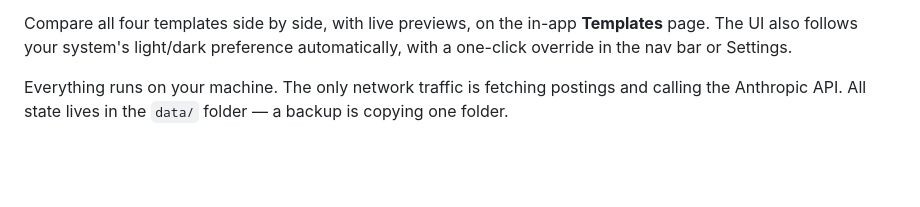
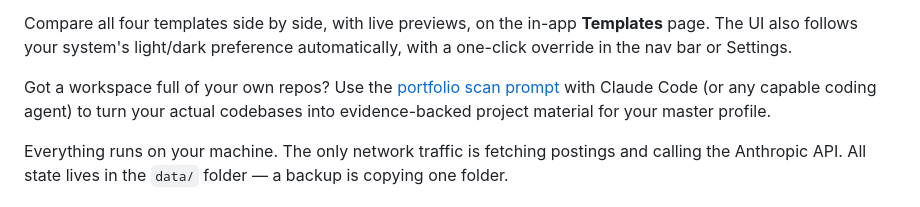
Before and after one commit to end1989/tailored, a Markdown page: README.md, the part around the change. Rendered like a GitHub page; blank space fills up the shorter version.

Commit message:
docs: portfolio scan prompt for mining project evidence from your repos
Co-Authored-By: Claude Fable 5 <noreply@anthropic.com>

```diff
--- a/README.md
+++ b/README.md
@@ -20,6 +20,11 @@ For each job URL it runs a four-stage pipeline:
 Compare all four templates side by side, with live previews, on the in-app
 **Templates** page. The UI also follows your system's light/dark preference
 automatically, with a one-click override in the nav bar or Settings.
+
+Got a workspace full of your own repos? Use the
+[portfolio scan prompt](docs/portfolio-scan-prompt.md) with Claude Code (or any
+capable coding agent) to turn your actual codebases into evidence-backed project
+material for your master profile.
 
 Everything runs on your machine. The only network traffic is fetching postings and
 calling the Anthropic API. All state lives in the `data/` folder — a backup is
```
Also changed, not shown: docs/portfolio-scan-prompt.md (added, +104 -0 lines).
